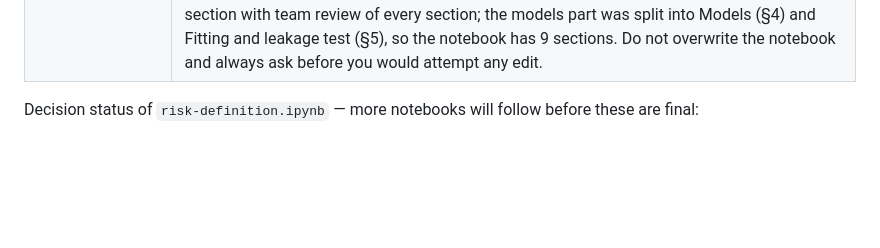
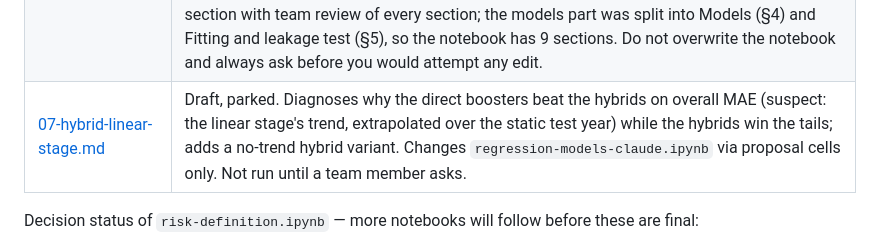
Before and after one commit to fruchtgummikauer/grid-stress, a Markdown page: CLAUDE.md, the part around the change. GitHub-like rendering; blank space fills up the shorter version.

```diff
--- a/CLAUDE.md
+++ b/CLAUDE.md
@@ -240,6 +240,7 @@ towards its spec — cells that differ from the spec are the team's edits, not d
 | [05-feature-engineering.md](.claude/specs/05-feature-engineering.md) | Draft, not yet run. Defines a fixed, leakage-safe 12-feature set for the residual-load model (calendar, cyclical, lag, rolling, capacity-normalised, forecast-derived), plus 2 dropped candidates and their reasons. Deliverable: `notebooks/04_feature_engineering/feature-engineering-claude.ipynb` (reference) and `data/features/residual_load_features.csv`. Not related to `Hari_Gridstress_feature_engineering_baselines_metrics.ipynb`. |
 | [05.1-spectral-state.md](.claude/specs/05.1-spectral-state.md) | Parked. Trailing-window FFT/spectral-state features (band energy share, amplitude, entropy) as a candidate addition to spec 05's feature set, inspired by Hari's notebook. Not run with 05. |
 | [06-regression-models.md](.claude/specs/06-regression-models.md) | Run → `notebooks/05_modeling/regression-models-claude.ipynb` (reference) plus two optional `data/models/model_*.csv` exports (`EXPORT_ENABLED`, default off). Day-ahead residual-load forecast issued at 18:00 on `DAY−1`, using SMARD's component forecasts as inputs (a post-processor of SMARD's forecast); seasonal naive, `sarimax_fourier`, LightGBM / XGBoost direct and hybrid (XGBoost off by default); static and rolling split on the last 365 days; empirical 95 % intervals; scored against SMARD on identical hours. Built section by section with team review of every section; the models part was split into Models (§4) and Fitting and leakage test (§5), so the notebook has 9 sections. Do not overwrite the notebook and always ask before you would attempt any edit. |
+| [07-hybrid-linear-stage.md](.claude/specs/07-hybrid-linear-stage.md) | Draft, parked. Diagnoses why the direct boosters beat the hybrids on overall MAE (suspect: the linear stage's trend, extrapolated over the static test year) while the hybrids win the tails; adds a no-trend hybrid variant. Changes `regression-models-claude.ipynb` via proposal cells only. Not run until a team member asks. |
 
 Decision status of `risk-definition.ipynb` — more notebooks will follow before these are final:
 
```
